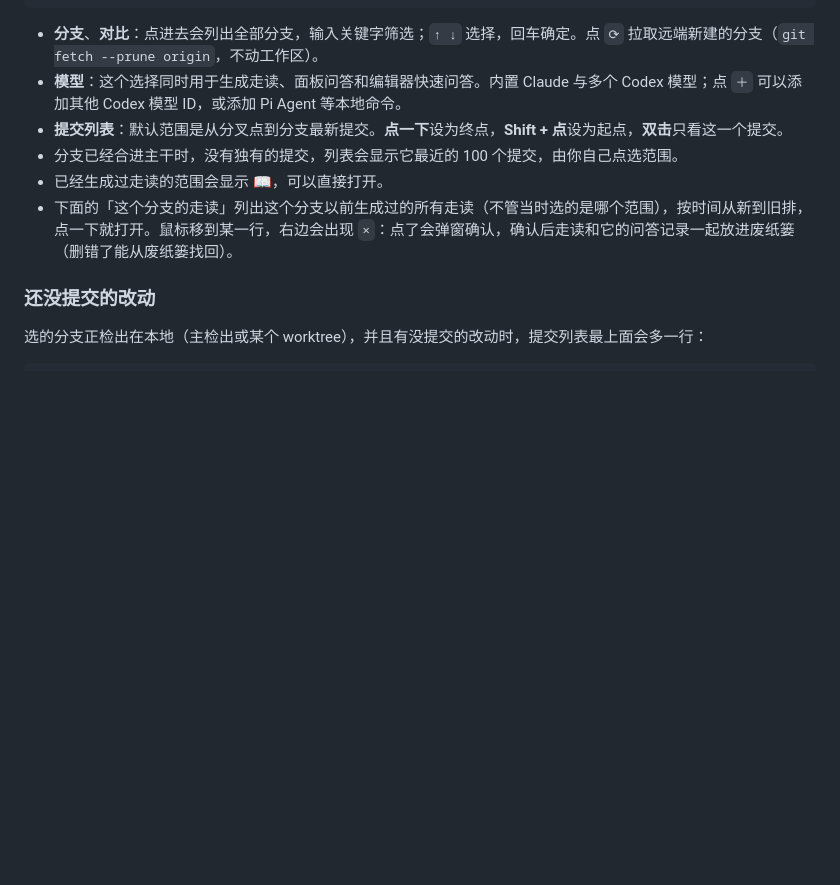
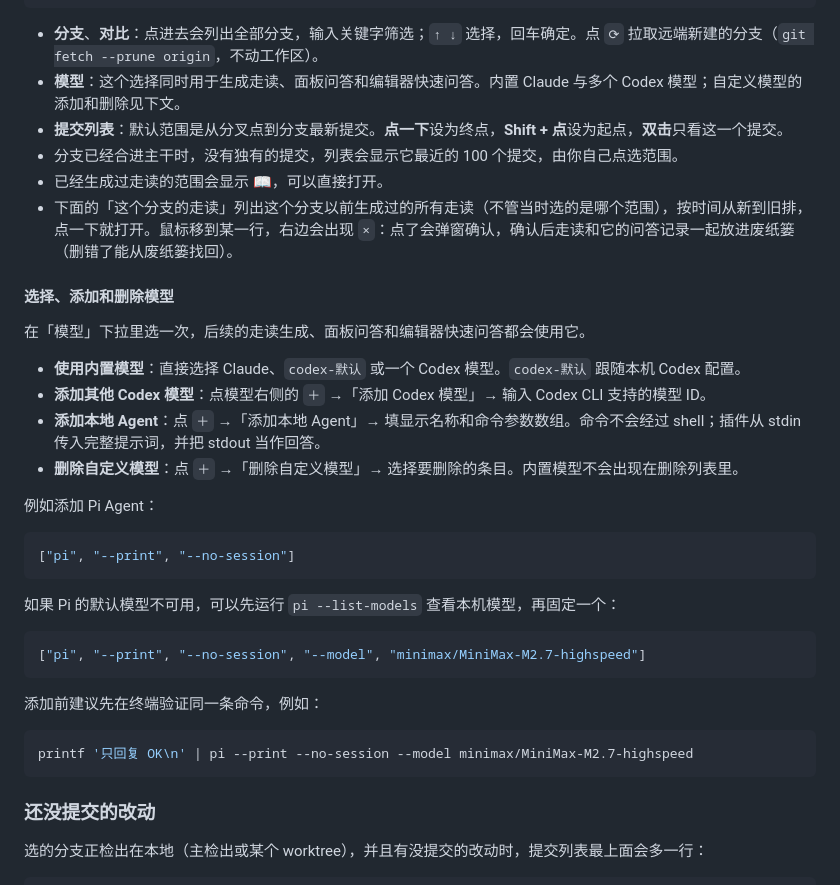
Before and after one commit to hedykan/walkthrough, a Markdown page: README.md, the part around the change. GitHub-like rendering; blank space fills up the shorter version.

Commit message:
docs: add custom model setup tutorial

````diff
--- a/README.md
+++ b/README.md
@@ -170,11 +170,38 @@ code --install-extension ~/Downloads/walkthrough-0.1.8.vsix
 ```
 
 - **分支**、**对比**：点进去会列出全部分支，输入关键字筛选；`↑ ↓` 选择，回车确定。点 `⟳` 拉取远端新建的分支（`git fetch --prune origin`，不动工作区）。
-- **模型**：这个选择同时用于生成走读、面板问答和编辑器快速问答。内置 Claude 与多个 Codex 模型；点 `＋` 可以添加其他 Codex 模型 ID，或添加 Pi Agent 等本地命令。
+- **模型**：这个选择同时用于生成走读、面板问答和编辑器快速问答。内置 Claude 与多个 Codex 模型；自定义模型的添加和删除见下文。
 - **提交列表**：默认范围是从分叉点到分支最新提交。**点一下**设为终点，**Shift + 点**设为起点，**双击**只看这一个提交。
 - 分支已经合进主干时，没有独有的提交，列表会显示它最近的 100 个提交，由你自己点选范围。
 - 已经生成过走读的范围会显示 📖，可以直接打开。
 - 下面的「这个分支的走读」列出这个分支以前生成过的所有走读（不管当时选的是哪个范围），按时间从新到旧排，点一下就打开。鼠标移到某一行，右边会出现 `×`：点了会弹窗确认，确认后走读和它的问答记录一起放进废纸篓（删错了能从废纸篓找回）。
+
+#### 选择、添加和删除模型
+
+在「模型」下拉里选一次，后续的走读生成、面板问答和编辑器快速问答都会使用它。
+
+- **使用内置模型**：直接选择 Claude、`codex-默认` 或一个 Codex 模型。`codex-默认` 跟随本机 Codex 配置。
+- **添加其他 Codex 模型**：点模型右侧的 `＋` →「添加 Codex 模型」→ 输入 Codex CLI 支持的模型 ID。
+- **添加本地 Agent**：点 `＋` →「添加本地 Agent」→ 填显示名称和命令参数数组。命令不会经过 shell；插件从 stdin 传入完整提示词，并把 stdout 当作回答。
+- **删除自定义模型**：点 `＋` →「删除自定义模型」→ 选择要删除的条目。内置模型不会出现在删除列表里。
+
+例如添加 Pi Agent：
+
+```json
+["pi", "--print", "--no-session"]
+```
+
+如果 Pi 的默认模型不可用，可以先运行 `pi --list-models` 查看本机模型，再固定一个：
+
+```json
+["pi", "--print", "--no-session", "--model", "minimax/MiniMax-M2.7-highspeed"]
+```
+
+添加前建议先在终端验证同一条命令，例如：
+
+```bash
+printf '只回复 OK\n' | pi --print --no-session --model minimax/MiniMax-M2.7-highspeed
+```
 
 ### 还没提交的改动
 
````
